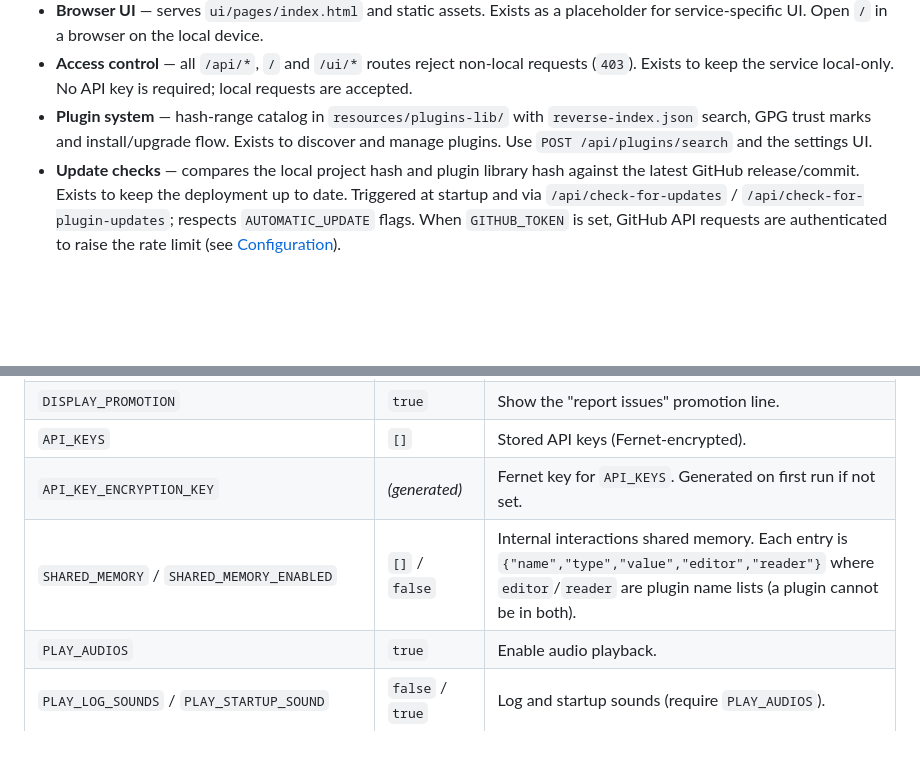
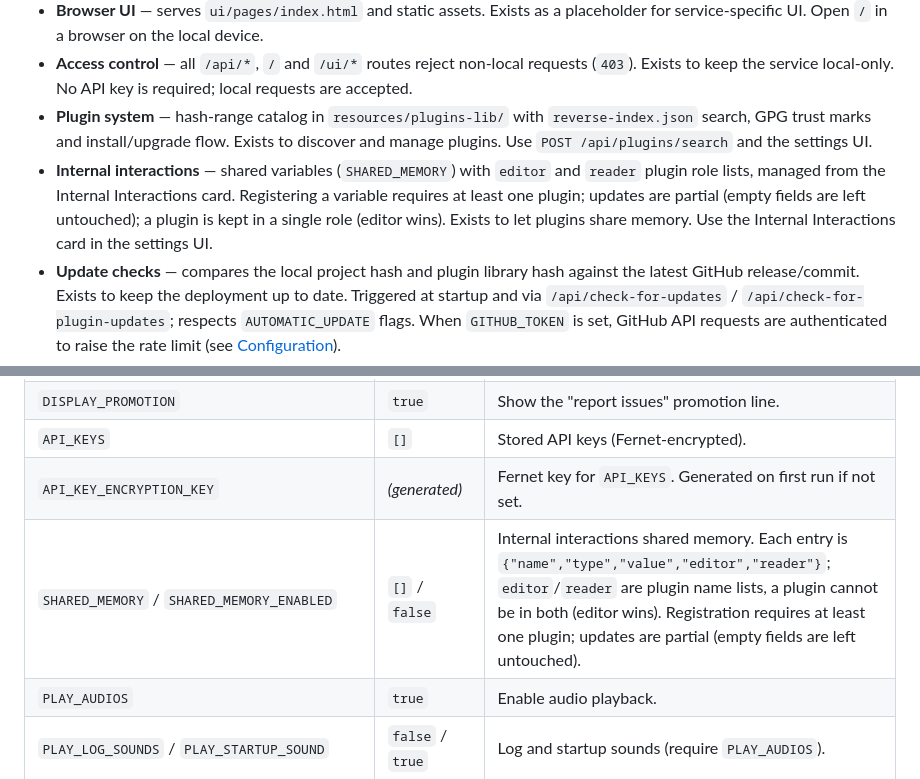
Before and after one commit to LorenBll/Akupara, a Markdown page: README.md, 2 parts joined by grey strips. GitHub-like rendering; blank space fills up the shorter version.

Commit message:
Document shared variable editor/reader plugin roles in AGENTS and README

```diff
--- a/README.md
+++ b/README.md
@@ -38,6 +38,7 @@ Akupara binds to `127.0.0.1` on port `49150` and rejects non-local requests. It
 - **Browser UI** — serves `ui/pages/index.html` and static assets. Exists as a placeholder for service-specific UI. Open `/` in a browser on the local device.
 - **Access control** — all `/api/*`, `/` and `/ui/*` routes reject non-local requests (`403`). Exists to keep the service local-only. No API key is required; local requests are accepted.
 - **Plugin system** — hash-range catalog in `resources/plugins-lib/` with `reverse-index.json` search, GPG trust marks and install/upgrade flow. Exists to discover and manage plugins. Use `POST /api/plugins/search` and the settings UI.
+- **Internal interactions** — shared variables (`SHARED_MEMORY`) with `editor` and `reader` plugin role lists, managed from the Internal Interactions card. Registering a variable requires at least one plugin; updates are partial (empty fields are left untouched); a plugin is kept in a single role (editor wins). Exists to let plugins share memory. Use the Internal Interactions card in the settings UI.
 - **Update checks** — compares the local project hash and plugin library hash against the latest GitHub release/commit. Exists to keep the deployment up to date. Triggered at startup and via `/api/check-for-updates` / `/api/check-for-plugin-updates`; respects `AUTOMATIC_UPDATE` flags. When `GITHUB_TOKEN` is set, GitHub API requests are authenticated to raise the rate limit (see [Configuration](#configuration)).
 - **GitHub rate-limit handling** — optional `GITHUB_TOKEN` (`.env`). Exists to increase the GitHub API limit from ~60 to ~5000 req/hour for frequent checks. Generate a token with no scopes and no expiration, add `GITHUB_TOKEN=<token>` to `.env`; the server uses it first and falls back to unauthenticated on rate limit; double rate limit on version checks is treated as "no update" so the process keeps running.
 
@@ -71,7 +72,7 @@ Configuration is stored in `resources/configuration.json` and in the `.env` file
 | `DISPLAY_PROMOTION` | `true` | Show the "report issues" promotion line. |
 | `API_KEYS` | `[]` | Stored API keys (Fernet-encrypted). |
 | `API_KEY_ENCRYPTION_KEY` | _(generated)_ | Fernet key for `API_KEYS`. Generated on first run if not set. |
-| `SHARED_MEMORY` / `SHARED_MEMORY_ENABLED` | `[]` / `false` | Internal interactions shared memory. Each entry is `{"name","type","value","editor","reader"}` where `editor`/`reader` are plugin name lists (a plugin cannot be in both). |
+| `SHARED_MEMORY` / `SHARED_MEMORY_ENABLED` | `[]` / `false` | Internal interactions shared memory. Each entry is `{"name","type","value","editor","reader"}`; `editor`/`reader` are plugin name lists, a plugin cannot be in both (editor wins). Registration requires at least one plugin; updates are partial (empty fields are left untouched). |
 | `PLAY_AUDIOS` | `true` | Enable audio playback. |
 | `PLAY_LOG_SOUNDS` / `PLAY_STARTUP_SOUND` | `false` / `true` | Log and startup sounds (require `PLAY_AUDIOS`). |
 | `STARTUP_SOUND` | `logo-reveal.wav` | Audio file for the startup sound: one of the files in `resources/audios/` or empty for no sound. |
```
Also changed, not shown: AGENTS.md (+7 -0 lines).
